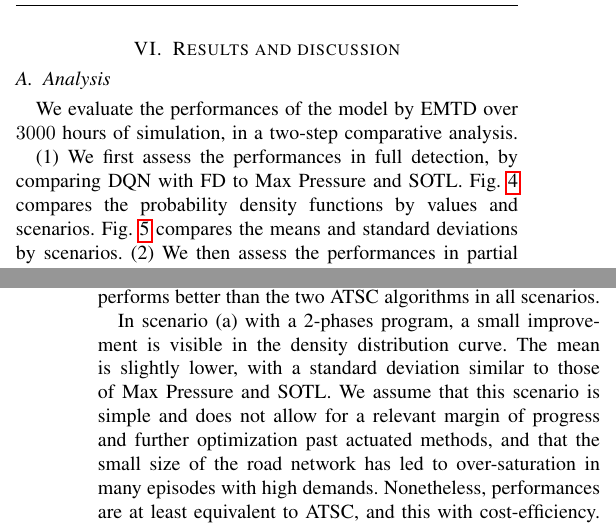
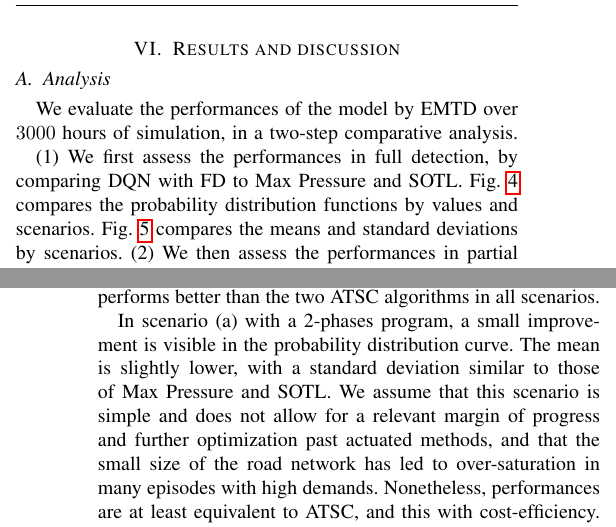
Before and after one commit to romainducrocq/DQN-ITSCwPD, a LaTeX paper (archive/paper/tex/2021_ducrocq_farhi_V1_arxiv.tex): two parts of the columns of pages 6 and 8 of 9, joined at a grey line, cut so that both start at the same text. Compiled offline with pdfLaTeX.

Commit message:
preprint v1.2

```diff
--- a/archive/paper/tex/2021_ducrocq_farhi_V1_arxiv.tex
+++ b/archive/paper/tex/2021_ducrocq_farhi_V1_arxiv.tex
@@ -448,15 +448,15 @@ Here, we set the constants to values commonly used in the literature: $\mu = 50$
 
 We evaluate the performances of the model by EMTD over $3000$ hours of simulation, in a two-step comparative analysis.
 
-(1) We first assess the performances in full detection, by comparing DQN with FD to Max Pressure and SOTL. Fig.~\ref{fig:fd_1} compares the probability density functions by values and scenarios. Fig.~\ref{fig:fd_2} compares the means and standard deviations by scenarios. (2) We then assess the performances in partial detection, by comparing DQN with PD to DQN with FD.
+(1) We first assess the performances in full detection, by comparing DQN with FD to Max Pressure and SOTL. Fig.~\ref{fig:fd_1} compares the probability distribution functions by values and scenarios. Fig.~\ref{fig:fd_2} compares the means and standard deviations by scenarios. (2) We then assess the performances in partial detection, by comparing DQN with PD to DQN with FD.
 Fig.~\ref{fig:pd_1} compares values between FD and PD by CV penetration rates and scenarios. Fig.~\ref{fig:pd_2} estimates the average loss between FD and PD by scenarios and ranges of CV penetration rates.
 
 \subsubsection{Full detection}
 From Fig.~\ref{fig:fd_1} and Fig.~\ref{fig:fd_2}, DQN with FD performs better than the two ATSC algorithms in all scenarios.
 
-In scenario (a) with a 2-phases program, a small improvement is visible in the density distribution curve. The mean is slightly lower, with a standard deviation similar to those of Max Pressure and SOTL. We assume that this scenario is simple and does not allow for a relevant margin of progress and further optimization past actuated methods, and that the small size of the road network has led to over-saturation in many episodes with high demands. Nonetheless, performances are at least equivalent to ATSC, and this with cost-efficiency.
+In scenario (a) with a 2-phases program, a small improvement is visible in the probability distribution curve. The mean is slightly lower, with a standard deviation similar to those of Max Pressure and SOTL. We assume that this scenario is simple and does not allow for a relevant margin of progress and further optimization past actuated methods, and that the small size of the road network has led to over-saturation in many episodes with high demands. Nonetheless, performances are at least equivalent to ATSC, and this with cost-efficiency.
 
-In scenarios (b) and (c) with 4-phases programs, DQN with FD outperforms significantly Max Pressure and SOTL. While both means are strongly lower, the most notable results here are the differences in standard deviations, which are low for DQN with FD and high for the ATSC algorithms. This is confirmed in the density distribution curves, which form dense spikes concentrated around lower values for DQN with FD, while being spread out and flattened over wider ranges of values for both Max Pressure and SOTL. This implies that DQN with FD is more robust towards a great diversity of traffic situations than the actuated methods, for complex intersections with varying demands and 4-phases programs.\\
+In scenarios (b) and (c) with 4-phases programs, DQN with FD outperforms significantly Max Pressure and SOTL. While both means are strongly lower, the most notable results here are the differences in standard deviations, which are low for DQN with FD and high for the ATSC algorithms. This is confirmed in the probability distribution curves, which form dense spikes concentrated around lower values for DQN with FD, while being spread out and flattened over wider ranges of values for both Max Pressure and SOTL. This implies that DQN with FD is more robust towards a great diversity of traffic situations than the actuated methods, for complex intersections with varying demands and 4-phases programs.\\
 
 \subsubsection{Partial detection}
 From Fig.~\ref{fig:pd_1} and Fig.\ref{fig:pd_2}, DQN with PD converges towards FD, as the CV penetration rate increases.
```
Also changed, not shown: archive/paper/Deep_Reinforcement_Q_Learning_for_Intelligent_Traffic_Signal_Control_with_Partial_Detection.pdf, archive/paper/tex/2021_ducrocq_farhi_V1_arxiv.tex (2 more changed lines).
